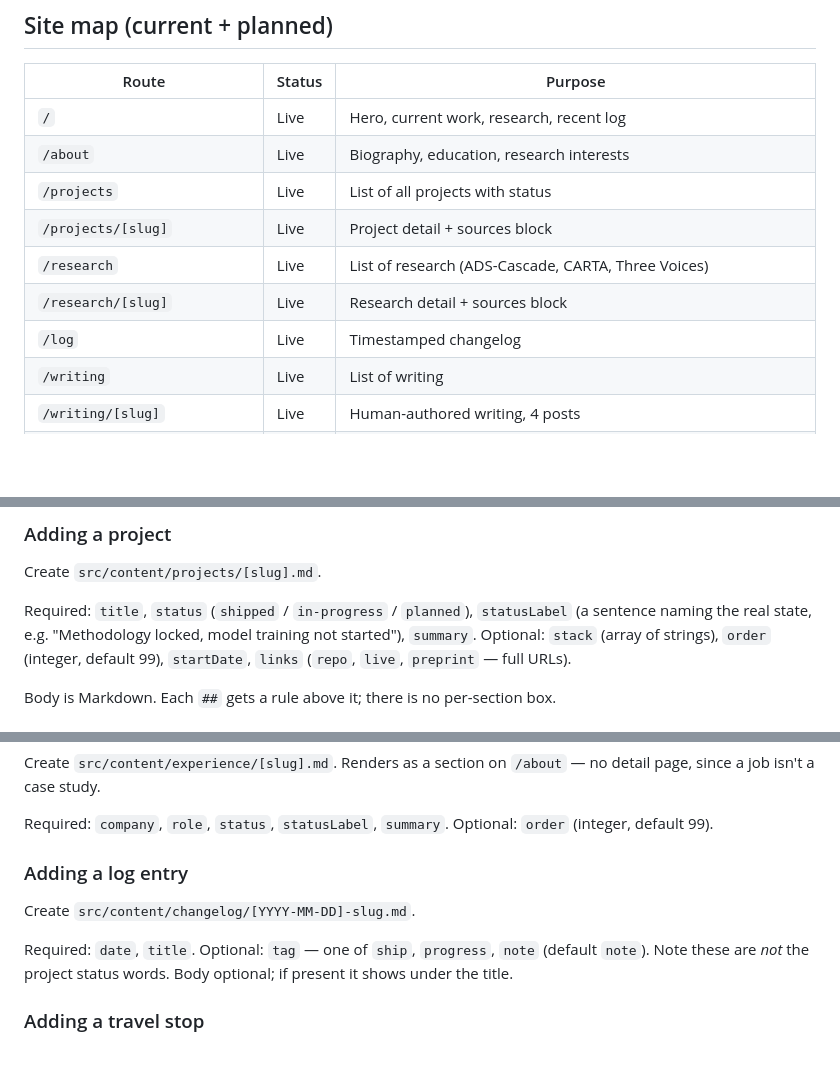
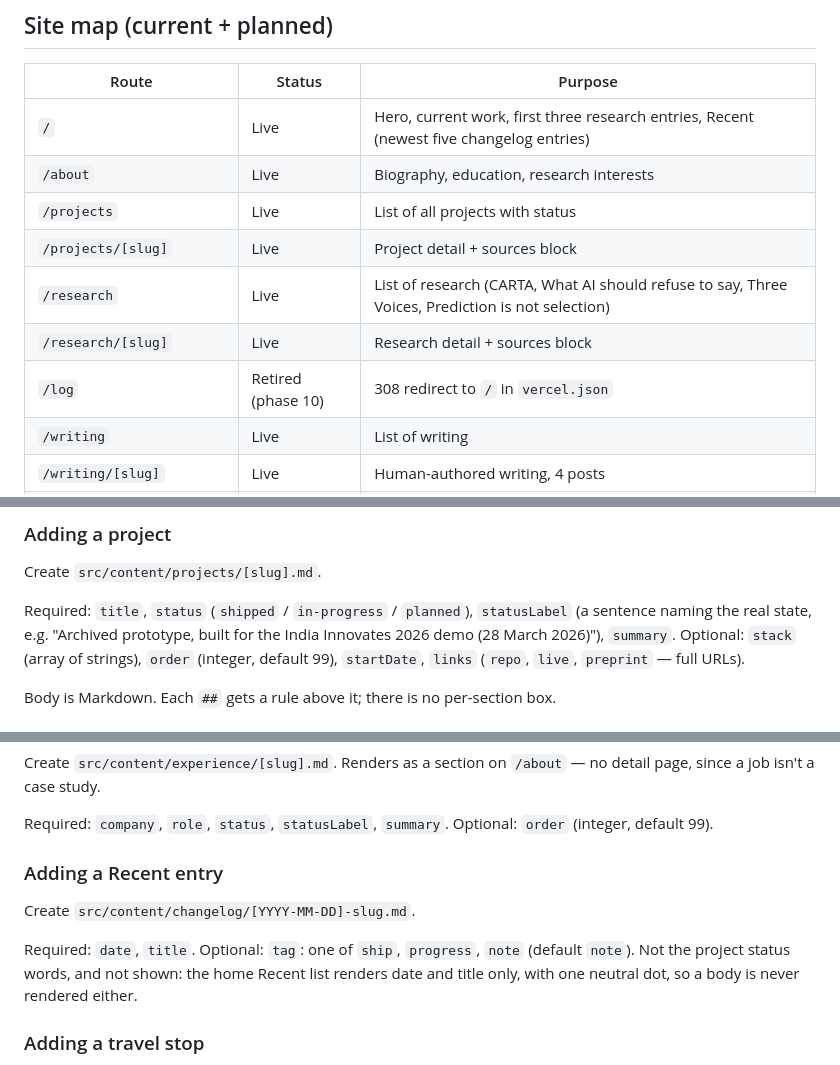
Before and after one commit to stiFFLer-codes/Personal-Portfolio, a Markdown page: AGENTS.md, 3 parts joined by grey strips. Rendered like a GitHub page; blank space fills up the shorter version.

```diff
--- a/AGENTS.md
+++ b/AGENTS.md
@@ -14,13 +14,13 @@ The reader: a professor at 11 PM who has already read ~200 applications. Optimiz
 
 | Route | Status | Purpose |
 | --- | --- | --- |
-| `/` | Live | Hero, current work, research, recent log |
+| `/` | Live | Hero, current work, first three research entries, Recent (newest five changelog entries) |
 | `/about` | Live | Biography, education, research interests |
 | `/projects` | Live | List of all projects with status |
 | `/projects/[slug]` | Live | Project detail + sources block |
-| `/research` | Live | List of research (ADS-Cascade, CARTA, Three Voices) |
+| `/research` | Live | List of research (CARTA, What AI should refuse to say, Three Voices, Prediction is not selection) |
 | `/research/[slug]` | Live | Research detail + sources block |
-| `/log` | Live | Timestamped changelog |
+| `/log` | Retired (phase 10) | 308 redirect to `/` in `vercel.json` |
 | `/writing` | Live | List of writing |
 | `/writing/[slug]` | Live | Human-authored writing, 4 posts |
 | Experience (section on `/about`) | Live | Employer entries via the status rail, no detail pages |
@@ -37,7 +37,7 @@ and the schema disagree, the schema wins and this file is the bug.
 
 Create `src/content/projects/[slug].md`.
 
-Required: `title`, `status` (`shipped` / `in-progress` / `planned`), `statusLabel` (a sentence naming the real state, e.g. "Methodology locked, model training not started"), `summary`.
+Required: `title`, `status` (`shipped` / `in-progress` / `planned`), `statusLabel` (a sentence naming the real state, e.g. "Archived prototype, built for the India Innovates 2026 demo (28 March 2026)"), `summary`.
 Optional: `stack` (array of strings), `order` (integer, default 99), `startDate`, `links` (`repo`, `live`, `preprint` — full URLs).
 
 Body is Markdown. Each `##` gets a rule above it; there is no per-section box.
@@ -57,12 +57,12 @@ detail page, since a job isn't a case study.
 Required: `company`, `role`, `status`, `statusLabel`, `summary`.
 Optional: `order` (integer, default 99).
 
-### Adding a log entry
+### Adding a Recent entry
 
 Create `src/content/changelog/[YYYY-MM-DD]-slug.md`.
 
 Required: `date`, `title`.
-Optional: `tag` — one of `ship`, `progress`, `note` (default `note`). Note these are *not* the project status words. Body optional; if present it shows under the title.
+Optional: `tag`: one of `ship`, `progress`, `note` (default `note`). Not the project status words, and not shown: the home Recent list renders date and title only, with one neutral dot, so a body is never rendered either.
 
 ### Adding a travel stop
 
```
Also changed, not shown: CLAUDE.md (+21 -10 lines).
